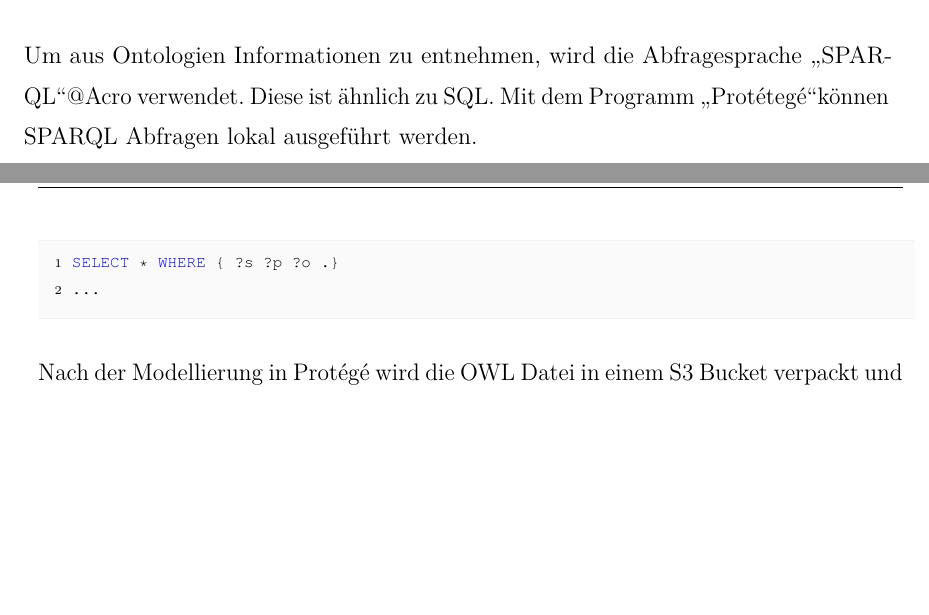
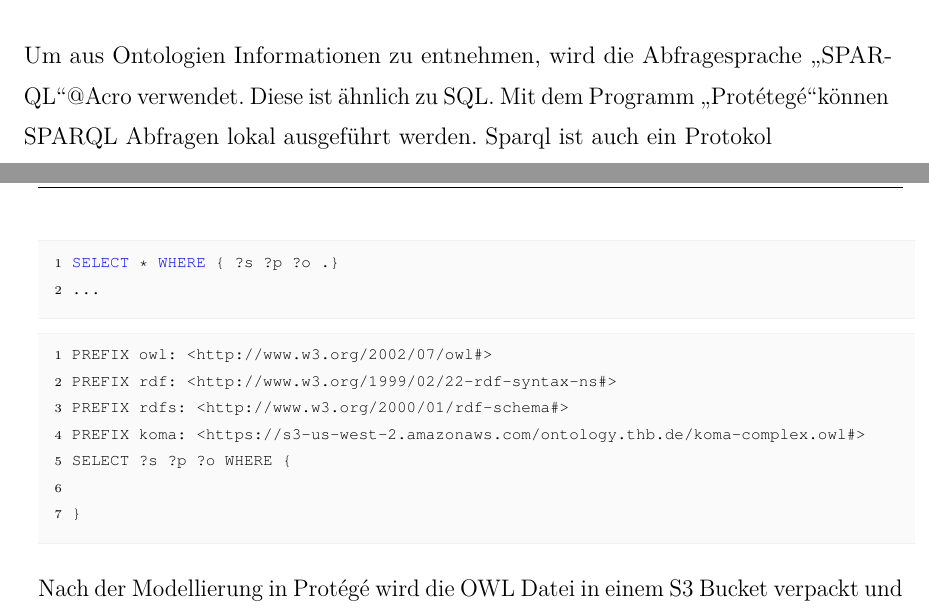
Before and after one commit to DragoljubTHB/sacwa, a LaTeX document (doc/sakwa.tex): two parts of pages 19 and 20 of 44 before the commit and two parts of pages 19 and 20 of 46 after it, joined at a grey line, cut so that both start at the same text, the shorter picture padded with empty space. Compiled offline with pdfLaTeX; an older LaTeX class or package is replaced by its successor.

Commit message:
dynamic querying on work

```diff
--- a/doc/sakwa.tex
+++ b/doc/sakwa.tex
@@ -740,10 +740,21 @@ rdfs:range :Action .
 
 Um aus Ontologien Informationen zu entnehmen, wird die Abfragesprache \glqq SPARQL\grqq @Acro verwendet.
 Diese ist ähnlich zu SQL. Mit dem Programm \glqq Protétegé\grqq können SPARQL Abfragen lokal ausgeführt werden.
+Sparql ist auch ein Protokol
 
 \begin{lstlisting}[language=Sparql]
 SELECT * WHERE { ?s ?p ?o .}
 ...
+\end{lstlisting}
+
+\begin{lstlisting}
+PREFIX owl: <http://www.w3.org/2002/07/owl#>
+PREFIX rdf: <http://www.w3.org/1999/02/22-rdf-syntax-ns#>
+PREFIX rdfs: <http://www.w3.org/2000/01/rdf-schema#>
+PREFIX koma: <https://s3-us-west-2.amazonaws.com/ontology.thb.de/koma-complex.owl#>
+SELECT ?s ?p ?o WHERE {
+
+}
 \end{lstlisting}
 
 Nach der Modellierung in Protégé wird die OWL Datei in einem S3 Bucket verpackt und dadurch deren Zugriffsrechte konfiguriert, so dass in Produktion nur eine berechtigte Anfrage z.B. von eine Lambda Funktion oder DynamoDB angenommen wird.
```
Also changed, not shown: 2 other files.
